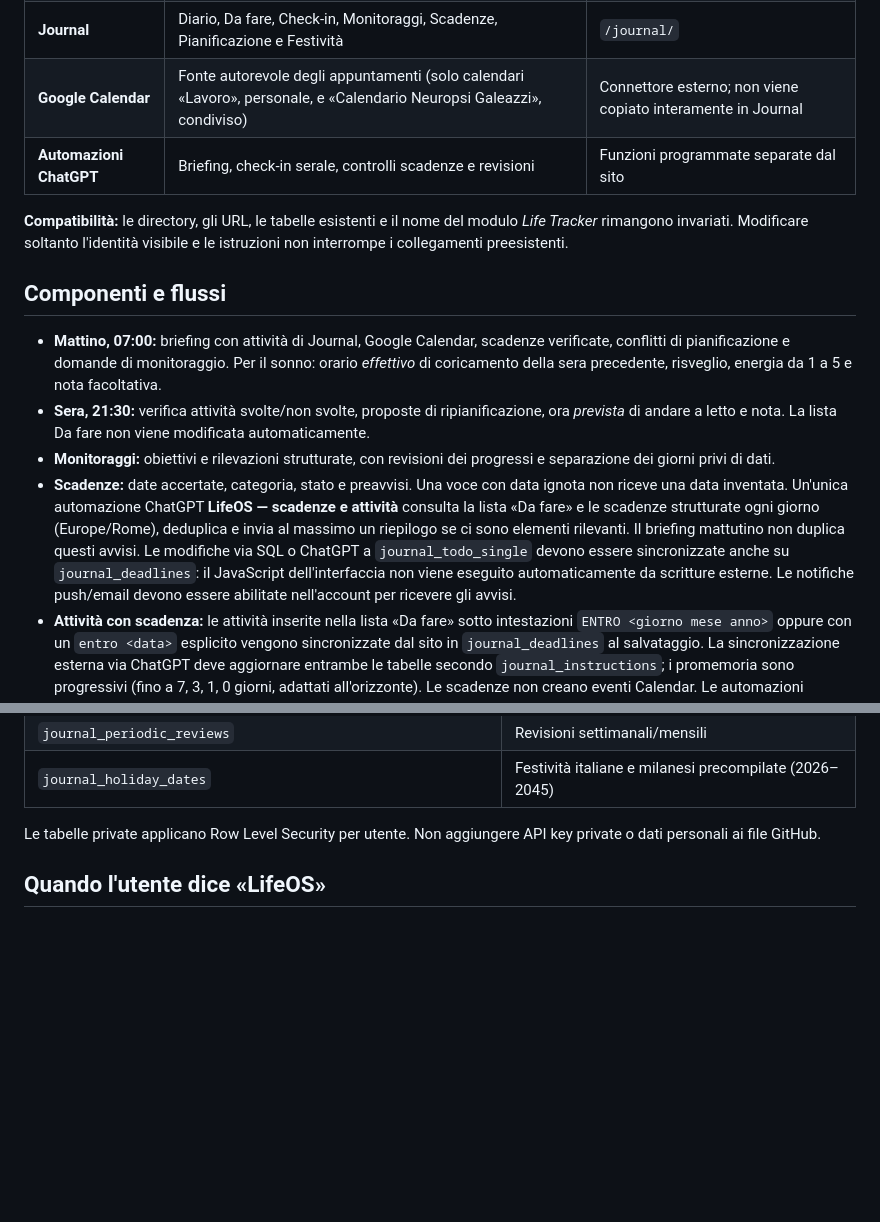
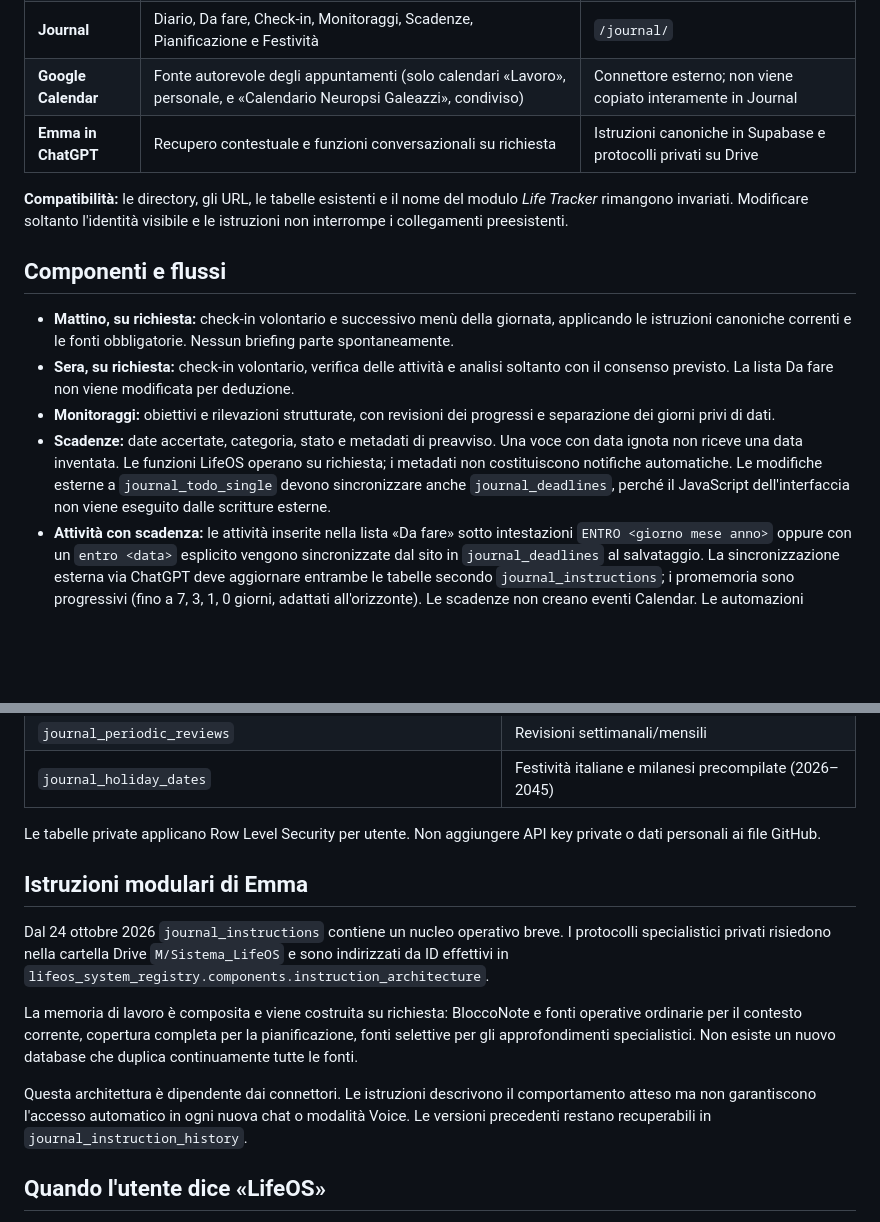
Before and after one commit to miemail1234-boop/Codici1, a Markdown page: README.md, 2 parts joined by grey strips. Rendered like a GitHub page; blank space fills up the shorter version.

Commit message:
Document LifeOS modular instruction architecture

```diff
--- a/README.md
+++ b/README.md
@@ -10,16 +10,16 @@
 | **Life Tracker 3.1** | App/modulo di monitoraggio e dashboard, inclusi allenamento e nutrizione | `/life-tracker/` |
 | **Journal** | Diario, Da fare, Check-in, Monitoraggi, Scadenze, Pianificazione e Festività | `/journal/` |
 | **Google Calendar** | Fonte autorevole degli appuntamenti (solo calendari «Lavoro», personale, e «Calendario Neuropsi Galeazzi», condiviso) | Connettore esterno; non viene copiato interamente in Journal |
-| **Automazioni ChatGPT** | Briefing, check-in serale, controlli scadenze e revisioni | Funzioni programmate separate dal sito |
+| **Emma in ChatGPT** | Recupero contestuale e funzioni conversazionali su richiesta | Istruzioni canoniche in Supabase e protocolli privati su Drive |
 
 **Compatibilità:** le directory, gli URL, le tabelle esistenti e il nome del modulo *Life Tracker* rimangono invariati. Modificare soltanto l'identità visibile e le istruzioni non interrompe i collegamenti preesistenti.
 
 ## Componenti e flussi
 
-- **Mattino, 07:00:** briefing con attività di Journal, Google Calendar, scadenze verificate, conflitti di pianificazione e domande di monitoraggio. Per il sonno: orario *effettivo* di coricamento della sera precedente, risveglio, energia da 1 a 5 e nota facoltativa.
-- **Sera, 21:30:** verifica attività svolte/non svolte, proposte di ripianificazione, ora *prevista* di andare a letto e nota. La lista Da fare non viene modificata automaticamente.
+- **Mattino, su richiesta:** check-in volontario e successivo menù della giornata, applicando le istruzioni canoniche correnti e le fonti obbligatorie. Nessun briefing parte spontaneamente.
+- **Sera, su richiesta:** check-in volontario, verifica delle attività e analisi soltanto con il consenso previsto. La lista Da fare non viene modificata per deduzione.
 - **Monitoraggi:** obiettivi e rilevazioni strutturate, con revisioni dei progressi e separazione dei giorni privi di dati.
-- **Scadenze:** date accertate, categoria, stato e preavvisi. Una voce con data ignota non riceve una data inventata. Un'unica automazione ChatGPT **LifeOS — scadenze e attività** consulta la lista «Da fare» e le scadenze strutturate ogni giorno (Europe/Rome), deduplica e invia al massimo un riepilogo se ci sono elementi rilevanti. Il briefing mattutino non duplica questi avvisi. Le modifiche via SQL o ChatGPT a `journal_todo_single` devono essere sincronizzate anche su `journal_deadlines`: il JavaScript dell'interfaccia non viene eseguito automaticamente da scritture esterne. Le notifiche push/email devono essere abilitate nell'account per ricevere gli avvisi.
+- **Scadenze:** date accertate, categoria, stato e metadati di preavviso. Una voce con data ignota non riceve una data inventata. Le funzioni LifeOS operano su richiesta; i metadati non costituiscono notifiche automatiche. Le modifiche esterne a `journal_todo_single` devono sincronizzare anche `journal_deadlines`, perché il JavaScript dell'interfaccia non viene eseguito dalle scritture esterne.
 - **Attività con scadenza:** le attività inserite nella lista «Da fare» sotto intestazioni `ENTRO <giorno mese anno>` oppure con un `entro <data>` esplicito vengono sincronizzate dal sito in `journal_deadlines` al salvataggio. La sincronizzazione esterna via ChatGPT deve aggiornare entrambe le tabelle secondo `journal_instructions`; i promemoria sono progressivi (fino a 7, 3, 1, 0 giorni, adattati all'orizzonte). Le scadenze non creano eventi Calendar. Le automazioni programmate e le notifiche ChatGPT sono componenti separati: verificare che le notifiche siano abilitate, non presumere invii push/email.
 - **Pianificazione:** confronto degli eventi fino a 28 giorni, gestione delle sovrapposizioni confermate/potenziali e controllo obbligatorio delle festività nazionali italiane, delle domeniche e delle festività milanesi applicabili.
 - **Revisione:** sintesi settimanale e, quando utile, mensile. Le analisi vengono salvate soltanto quando le fonti e le conferme sono disponibili.
@@ -41,6 +41,14 @@ Progetto: `kujyowhezihjambhpahe`.
 | `journal_holiday_dates` | Festività italiane e milanesi precompilate (2026–2045) |
 
 Le tabelle private applicano Row Level Security per utente. Non aggiungere API key private o dati personali ai file GitHub.
+
+## Istruzioni modulari di Emma
+
+Dal 24 ottobre 2026 `journal_instructions` contiene un nucleo operativo breve. I protocolli specialistici privati risiedono nella cartella Drive `M/Sistema_LifeOS` e sono indirizzati da ID effettivi in `lifeos_system_registry.components.instruction_architecture`.
+
+La memoria di lavoro è composita e viene costruita su richiesta: BloccoNote e fonti operative ordinarie per il contesto corrente, copertura completa per la pianificazione, fonti selettive per gli approfondimenti specialistici. Non esiste un nuovo database che duplica continuamente tutte le fonti.
+
+Questa architettura è dipendente dai connettori. Le istruzioni descrivono il comportamento atteso ma non garantiscono l'accesso automatico in ogni nuova chat o modalità Voice. Le versioni precedenti restano recuperabili in `journal_instruction_history`.
 
 ## Quando l'utente dice «LifeOS»
 
```
